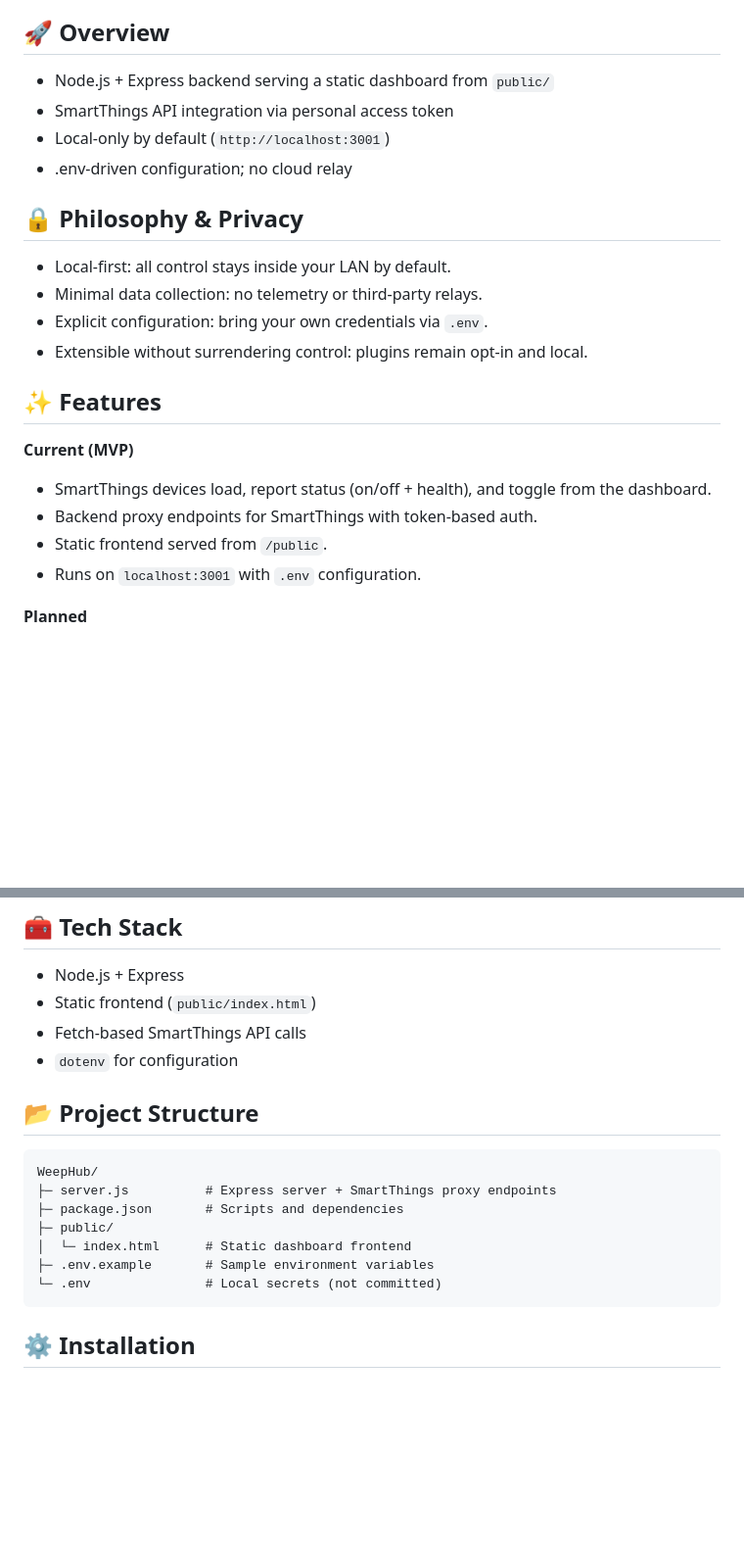
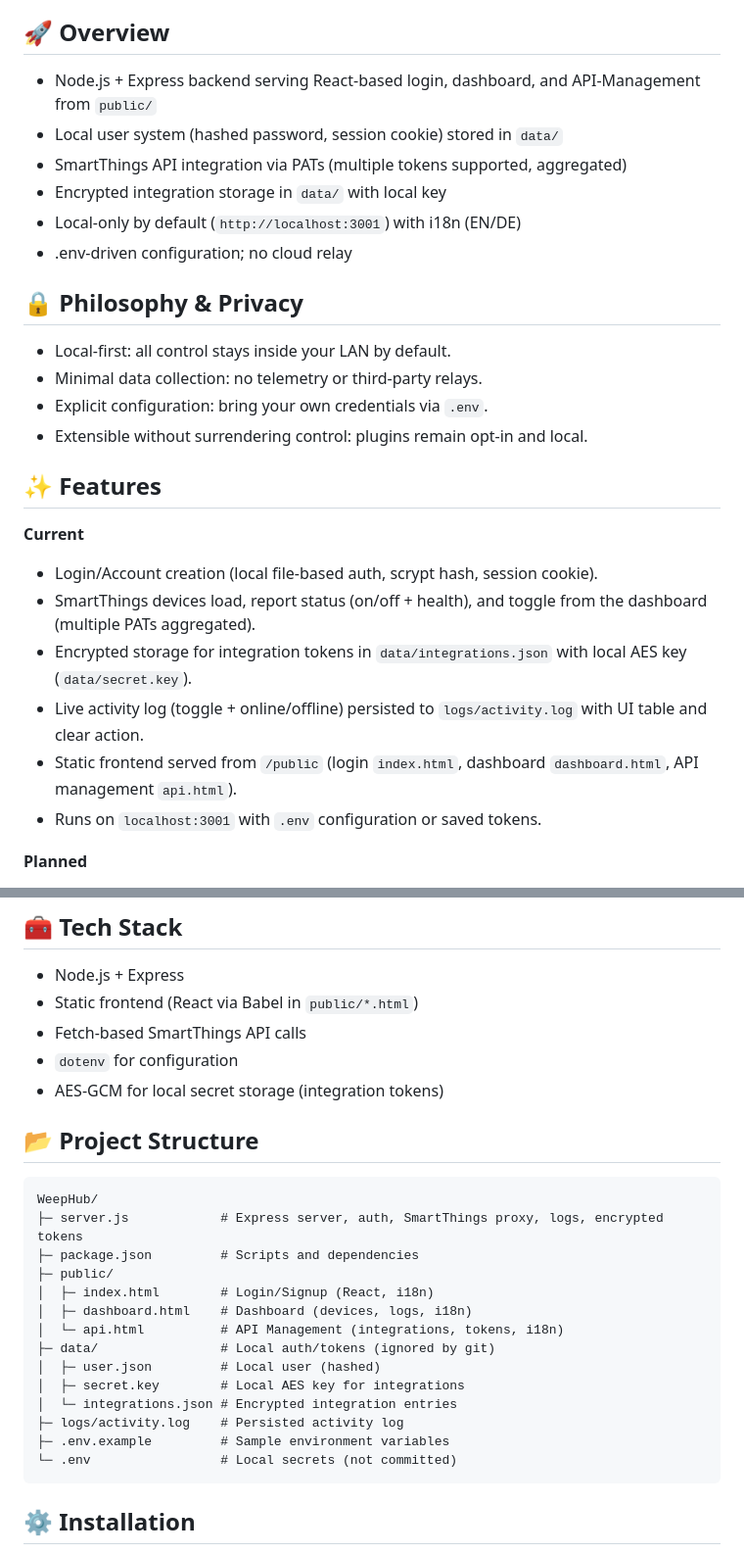
Before and after one commit to Crafttino21/WeepHub, a Markdown page: README.md, 2 parts joined by grey strips. Shown: that part at 98% size. Rendered like a GitHub page; blank space fills up the shorter version.

Commit message:
rdited README

````diff
--- a/README.md
+++ b/README.md
@@ -3,9 +3,11 @@
 Self-hosted, privacy-first smart home control hub for Raspberry Pi and local servers. Manage devices from SmartThings, Tuya, IFTTT, Wake-on-LAN, and custom APIs inside one unified dashboard that lives entirely on your local network.
 
 ## 🚀 Overview
-- Node.js + Express backend serving a static dashboard from `public/`
-- SmartThings API integration via personal access token
-- Local-only by default (`http://localhost:3001`)
+- Node.js + Express backend serving React-based login, dashboard, and API-Management from `public/`
+- Local user system (hashed password, session cookie) stored in `data/`
+- SmartThings API integration via PATs (multiple tokens supported, aggregated)
+- Encrypted integration storage in `data/` with local key
+- Local-only by default (`http://localhost:3001`) with i18n (EN/DE)
 - .env-driven configuration; no cloud relay
 
 ## 🔒 Philosophy & Privacy
@@ -15,11 +17,13 @@ Self-hosted, privacy-first smart home control hub for Raspberry Pi and local ser
 - Extensible without surrendering control: plugins remain opt-in and local.
 
 ## ✨ Features
-**Current (MVP)**
-- SmartThings devices load, report status (on/off + health), and toggle from the dashboard.
-- Backend proxy endpoints for SmartThings with token-based auth.
-- Static frontend served from `/public`.
-- Runs on `localhost:3001` with `.env` configuration.
+**Current**
+- Login/Account creation (local file-based auth, scrypt hash, session cookie).
+- SmartThings devices load, report status (on/off + health), and toggle from the dashboard (multiple PATs aggregated).
+- Encrypted storage for integration tokens in `data/integrations.json` with local AES key (`data/secret.key`).
+- Live activity log (toggle + online/offline) persisted to `logs/activity.log` with UI table and clear action.
+- Static frontend served from `/public` (login `index.html`, dashboard `dashboard.html`, API management `api.html`).
+- Runs on `localhost:3001` with `.env` configuration or saved tokens.
 
 **Planned**
 - Plugin system (widgets, integrations, tools).
@@ -34,19 +38,27 @@ Self-hosted, privacy-first smart home control hub for Raspberry Pi and local ser
 
 ## 🧰 Tech Stack
 - Node.js + Express
-- Static frontend (`public/index.html`)
+- Static frontend (React via Babel in `public/*.html`)
 - Fetch-based SmartThings API calls
 - `dotenv` for configuration
+- AES-GCM for local secret storage (integration tokens)
 
 ## 📂 Project Structure
 ```
 WeepHub/
-├─ server.js          # Express server + SmartThings proxy endpoints
-├─ package.json       # Scripts and dependencies
+├─ server.js            # Express server, auth, SmartThings proxy, logs, encrypted tokens
+├─ package.json         # Scripts and dependencies
 ├─ public/
-│  └─ index.html      # Static dashboard frontend
-├─ .env.example       # Sample environment variables
-└─ .env               # Local secrets (not committed)
+│  ├─ index.html        # Login/Signup (React, i18n)
+│  ├─ dashboard.html    # Dashboard (devices, logs, i18n)
+│  └─ api.html          # API Management (integrations, tokens, i18n)
+├─ data/                # Local auth/tokens (ignored by git)
+│  ├─ user.json         # Local user (hashed)
+│  ├─ secret.key        # Local AES key for integrations
+│  └─ integrations.json # Encrypted integration entries
+├─ logs/activity.log    # Persisted activity log
+├─ .env.example         # Sample environment variables
+└─ .env                 # Local secrets (not committed)
 ```
 
 ## ⚙️ Installation
````
Also changed, not shown: other parts of README.md (+7 -6 lines).
